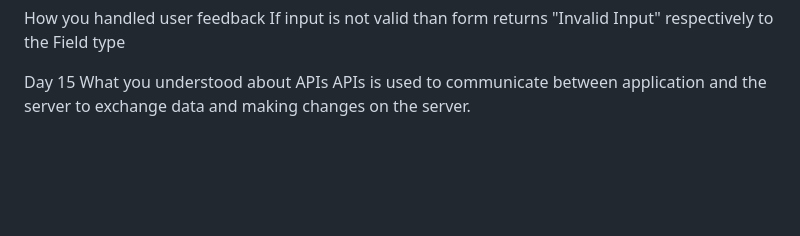
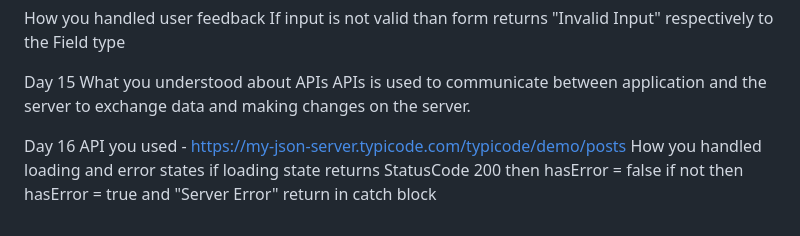
Before and after one commit to Omkumar7Parmar/Flutter-Internship, a Markdown page: README.md, the part around the change. GitHub-like rendering; blank space fills up the shorter version.

Commit message:
Update README with API usage and error handling
Added details about API usage and error handling.

```diff
--- a/README.md
+++ b/README.md
@@ -98,3 +98,8 @@ If input is not valid than form returns "Invalid Input" respectively to the Fiel
 Day 15
 What you understood about APIs
  APIs is used to communicate between application and the server to exchange data and making changes on the server.
+
+Day 16 API you used - https://my-json-server.typicode.com/typicode/demo/posts
+How you handled loading and error states
+if loading state returns StatusCode 200 then hasError = false
+if not then hasError = true and "Server Error" return in catch block
```
